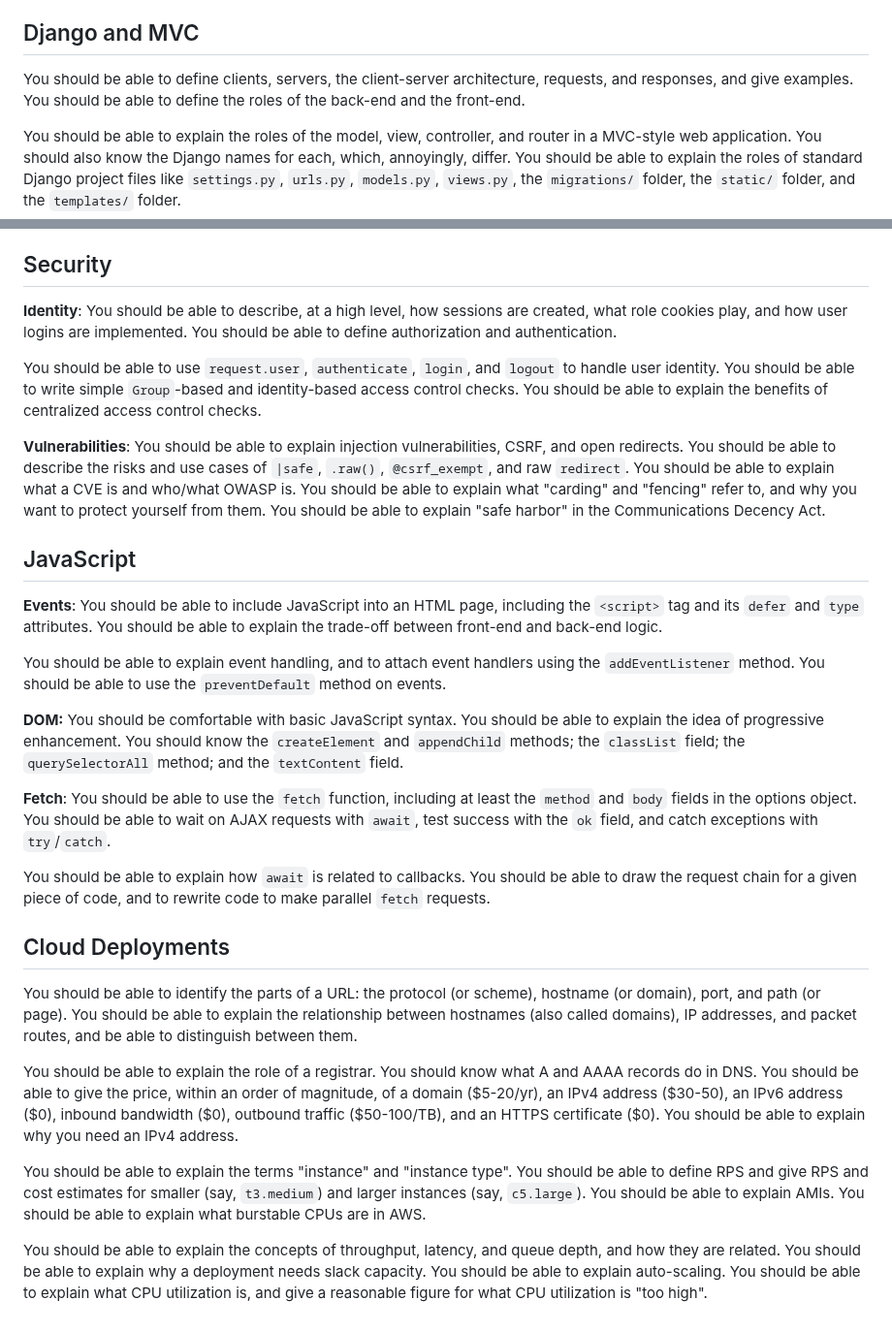
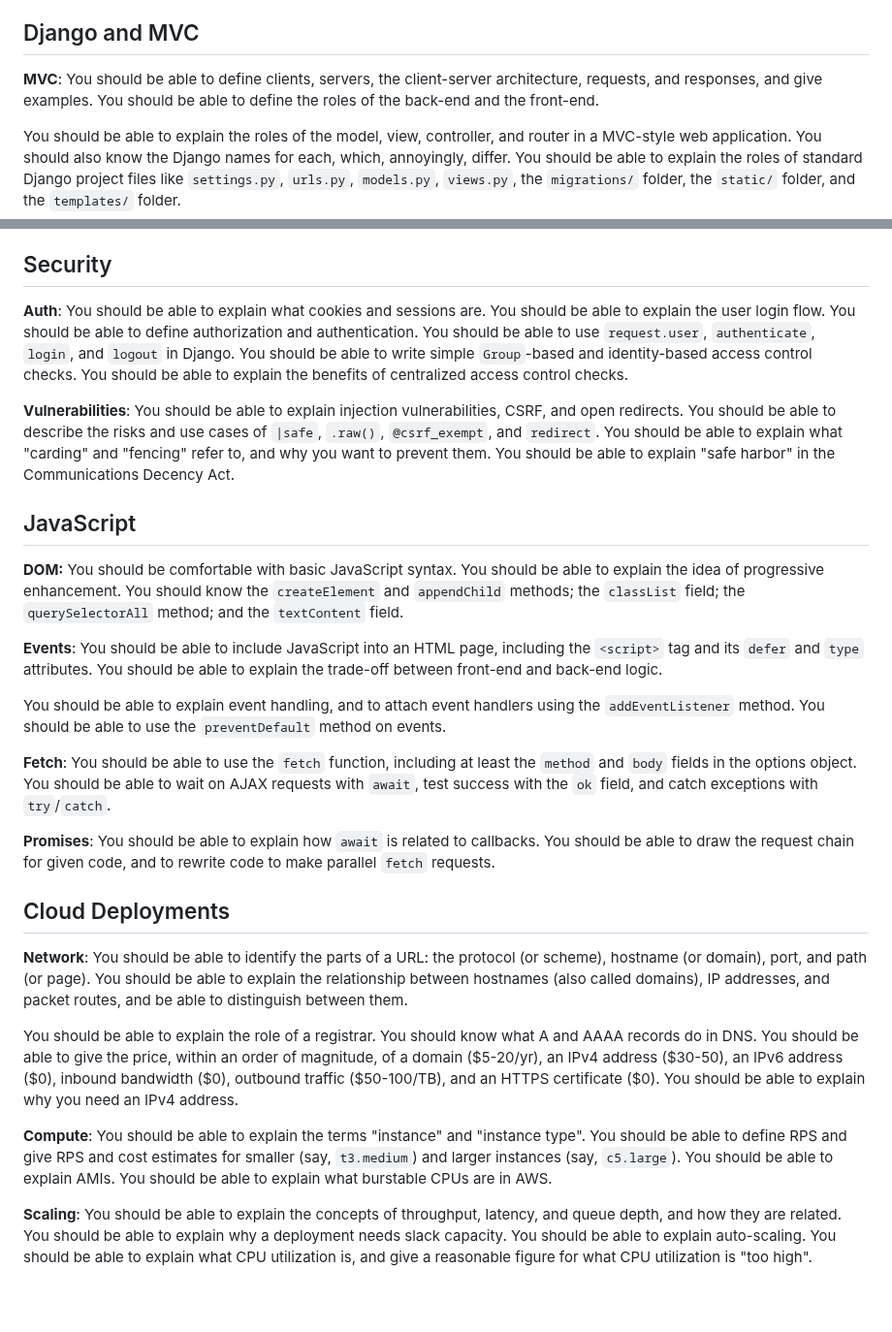
Before and after one commit to utah-cs3550-fa25/assignments, a Markdown page: study-guide.md, 2 parts joined by grey strips. Shown at 97% size. GitHub-like rendering; blank space fills up the shorter version.

Commit message:
Pass on study guide

```diff
--- a/study-guide.md
+++ b/study-guide.md
@@ -102,9 +102,10 @@ various screen sizes.
 Django and MVC
 --------------
 
-You should be able to define clients, servers, the client-server
-architecture, requests, and responses, and give examples. You should
-be able to define the roles of the back-end and the front-end.
+**MVC**: You should be able to define clients, servers, the
+client-server architecture, requests, and responses, and give
+examples. You should be able to define the roles of the back-end and
+the front-end.
 
 You should be able to explain the roles of the model, view,
 controller, and router in a MVC-style web application. You should also
@@ -187,27 +188,29 @@ and the `:valid`/`:invalid` selectors.
 Security
 --------
 
-**Identity**: You should be able to describe, at a high level, how
-sessions are created, what role cookies play, and how user logins are
-implemented. You should be able to define authorization and
-authentication.
-
-You should be able to use `request.user`, `authenticate`, `login`, and
-`logout` to handle user identity. You should be able to write simple
-`Group`-based and identity-based access control checks. You should be
-able to explain the benefits of centralized access control checks.
+**Auth**: You should be able to explain what cookies and sessions are.
+You should be able to explain the user login flow. You should be able
+to define authorization and authentication. You should be able to use
+`request.user`, `authenticate`, `login`, and `logout` in Django. You
+should be able to write simple `Group`-based and identity-based access
+control checks. You should be able to explain the benefits of
+centralized access control checks.
 
 **Vulnerabilities**: You should be able to explain injection
 vulnerabilities, CSRF, and open redirects. You should be able to
 describe the risks and use cases of `|safe`, `.raw()`, `@csrf_exempt`,
-and raw `redirect`. You should be able to explain what a CVE is and
-who/what OWASP is. You should be able to explain what "carding" and
-"fencing" refer to, and why you want to protect yourself from them.
-You should be able to explain "safe harbor" in the Communications
-Decency Act.
+and `redirect`. You should be able to explain what "carding" and
+"fencing" refer to, and why you want to prevent them. You should be
+able to explain "safe harbor" in the Communications Decency Act.
 
 JavaScript
 ----------
+
+**DOM:** You should be comfortable with basic JavaScript syntax. You
+should be able to explain the idea of progressive enhancement. You
+should know the `createElement` and `appendChild` methods; the
+`classList` field; the `querySelectorAll` method; and the
+`textContent` field.
 
 **Events**: You should be able to include JavaScript into an HTML
 page, including the `<script>` tag and its `defer` and `type`
@@ -218,29 +221,23 @@ You should be able to explain event handling, and to attach event
 handlers using the `addEventListener` method. You should be able to
 use the `preventDefault` method on events.
 
-**DOM:** You should be comfortable with basic JavaScript syntax. You
-should be able to explain the idea of progressive enhancement. You
-should know the `createElement` and `appendChild` methods; the
-`classList` field; the `querySelectorAll` method; and the
-`textContent` field.
-
 **Fetch**: You should be able to use the `fetch` function, including
 at least the `method` and `body` fields in the options object. You
 should be able to wait on AJAX requests with `await`, test success
 with the `ok` field, and catch exceptions with `try`/`catch`.
 
-You should be able to explain how `await` is related to callbacks. You
-should be able to draw the request chain for a given piece of code,
-and to rewrite code to make parallel `fetch` requests.
+**Promises**: You should be able to explain how `await` is related to
+callbacks. You should be able to draw the request chain for given
+code, and to rewrite code to make parallel `fetch` requests.
 
 Cloud Deployments
 -----------------
 
-You should be able to identify the parts of a URL: the protocol (or
-scheme), hostname (or domain), port, and path (or page). You should be
-able to explain the relationship between hostnames (also called
-domains), IP addresses, and packet routes, and be able to distinguish
-between them.
+**Network**: You should be able to identify the parts of a URL: the
+protocol (or scheme), hostname (or domain), port, and path (or page).
+You should be able to explain the relationship between hostnames (also
+called domains), IP addresses, and packet routes, and be able to
+distinguish between them.
 
 You should be able to explain the role of a registrar. You should know
 what A and AAAA records do in DNS. You should be able to give the
@@ -249,14 +246,15 @@ address ($30-50), an IPv6 address ($0), inbound bandwidth ($0),
 outbound traffic ($50-100/TB), and an HTTPS certificate ($0). You
 should be able to explain why you need an IPv4 address.
 
-You should be able to explain the terms "instance" and "instance
-type". You should be able to define RPS and give RPS and cost
-estimates for smaller (say, `t3.medium`) and larger instances (say,
-`c5.large`). You should be able to explain AMIs. You should be able to
-explain what burstable CPUs are in AWS.
+**Compute**: You should be able to explain the terms "instance" and
+"instance type". You should be able to define RPS and give RPS and
+cost estimates for smaller (say, `t3.medium`) and larger instances
+(say, `c5.large`). You should be able to explain AMIs. You should be
+able to explain what burstable CPUs are in AWS.
 
-You should be able to explain the concepts of throughput, latency, and
-queue depth, and how they are related. You should be able to explain
-why a deployment needs slack capacity. You should be able to explain
-auto-scaling. You should be able to explain what CPU utilization is,
-and give a reasonable figure for what CPU utilization is "too high".
+**Scaling**: You should be able to explain the concepts of throughput,
+latency, and queue depth, and how they are related. You should be able
+to explain why a deployment needs slack capacity. You should be able
+to explain auto-scaling. You should be able to explain what CPU
+utilization is, and give a reasonable figure for what CPU utilization
+is "too high".
```
